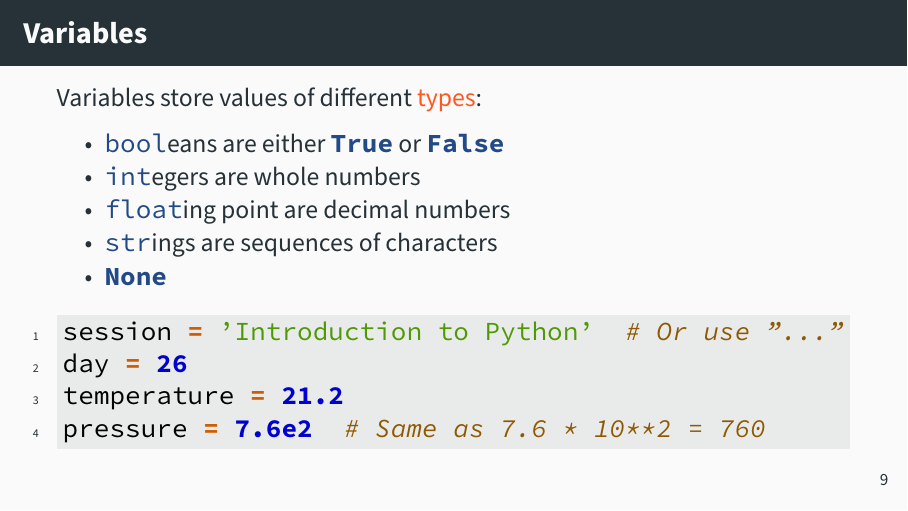
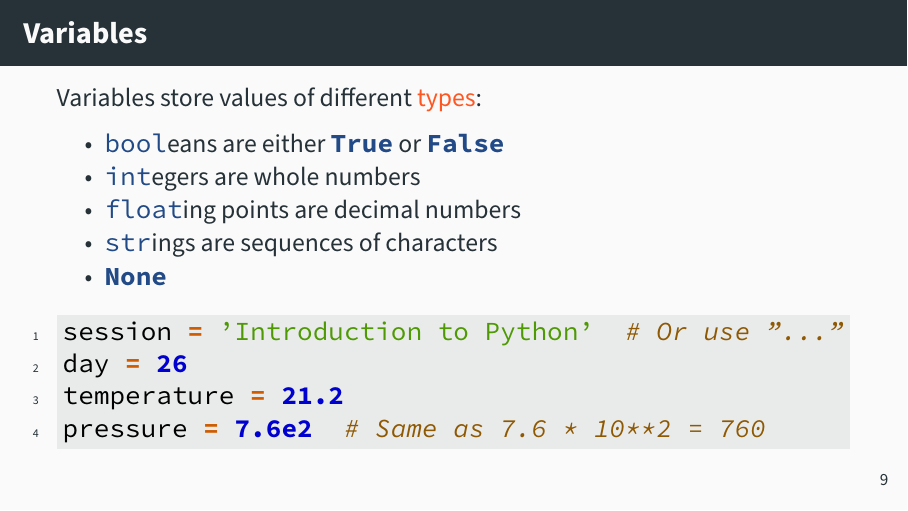
Before and after one commit to estimand/python-programming-101, LaTeX slides (slides/python_programming_101.tex): page 11 of 34. Compiled offline with XeLaTeX.

Commit message:
Fixed typo

```diff
--- a/slides/python_programming_101.tex
+++ b/slides/python_programming_101.tex
@@ -105,7 +105,7 @@
         \item \mintinline{python}{bool}eans are either \mintinline{python}{True}
               or \mintinline{python}{False}
         \item \mintinline{python}{int}egers are whole numbers
-        \item \mintinline{python}{float}ing point are decimal numbers
+        \item \mintinline{python}{float}ing points are decimal numbers
         \item \mintinline{python}{str}ings are sequences of characters
         \item \mintinline{python}{None}
     \end{itemize}
```
Also changed, not shown: slides/python_programming_101.pdf.
